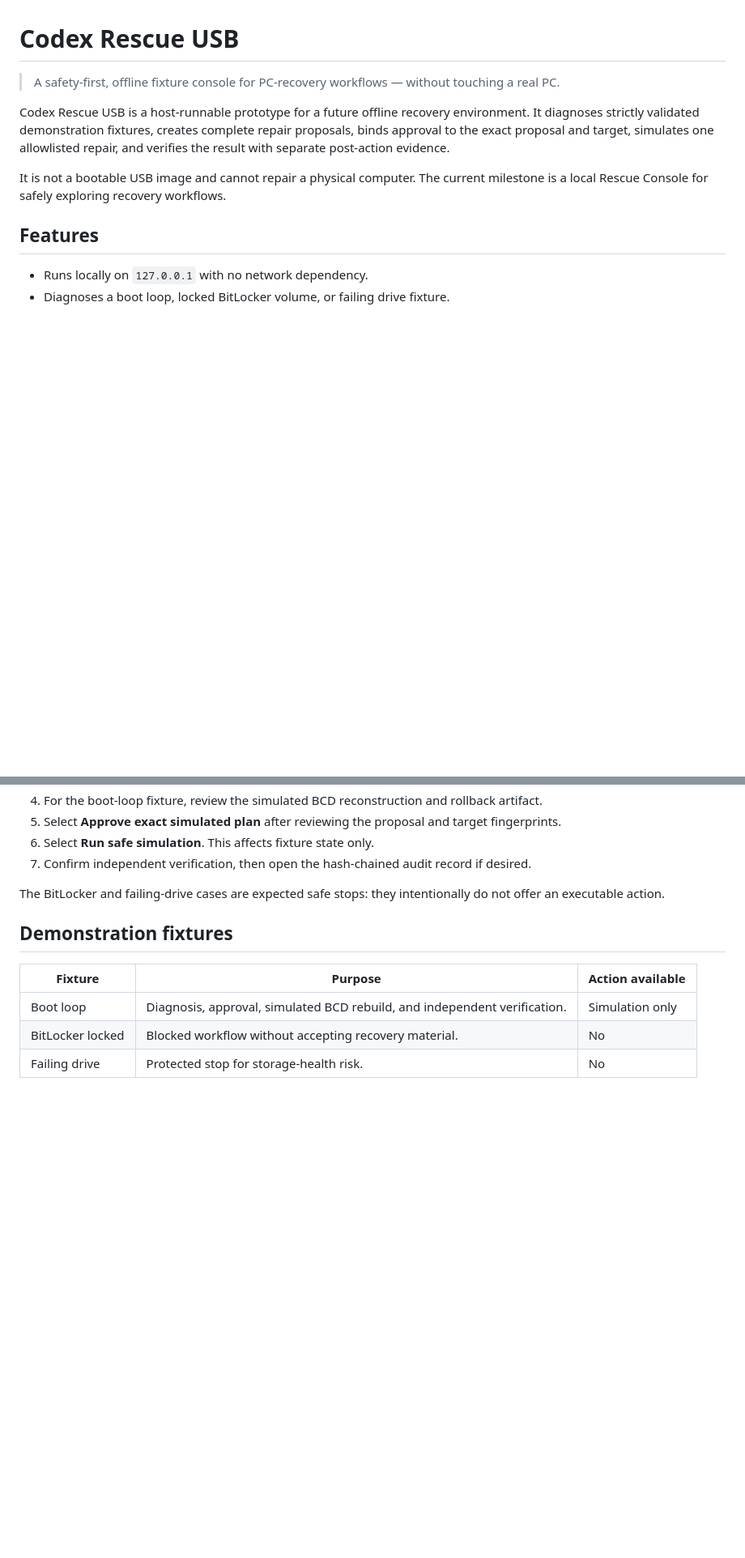
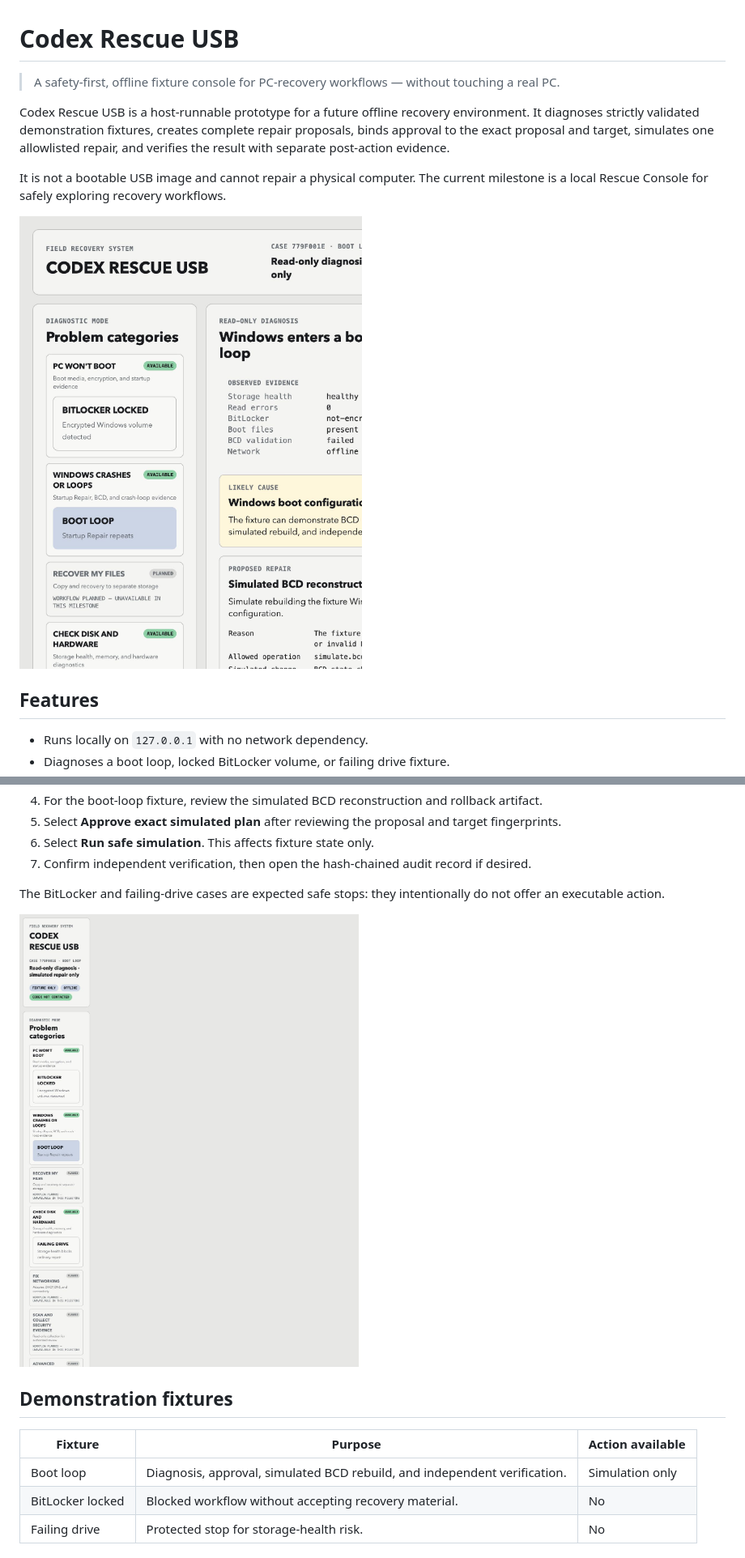
Before and after one commit to Morlock52/codex-rescue-usb, a Markdown page: README.md, 2 parts joined by grey strips. Shown: that part at 81% size. Drawn GitHub-style; pictures changed too: docs/images/rescue-console-approved.jpg (added), docs/images/rescue-console-overview.jpg (added); blank space fills up the shorter version.

Commit message:
Add live console screenshots to README

```diff
--- a/README.md
+++ b/README.md
@@ -5,6 +5,8 @@
 Codex Rescue USB is a host-runnable prototype for a future offline recovery environment. It diagnoses strictly validated demonstration fixtures, creates complete repair proposals, binds approval to the exact proposal and target, simulates one allowlisted repair, and verifies the result with separate post-action evidence.
 
 It is not a bootable USB image and cannot repair a physical computer. The current milestone is a local Rescue Console for safely exploring recovery workflows.
+
+![Boot-loop diagnosis and proposed simulated repair](docs/images/rescue-console-overview.jpg)
 
 ## Features
 
@@ -67,6 +69,8 @@ Stop the server with `Ctrl+C`.
 
 The BitLocker and failing-drive cases are expected safe stops: they intentionally do not offer an executable action.
 
+![Approved one-time simulated repair plan](docs/images/rescue-console-approved.jpg)
+
 ## Demonstration fixtures
 
 | Fixture | Purpose | Action available |
```
